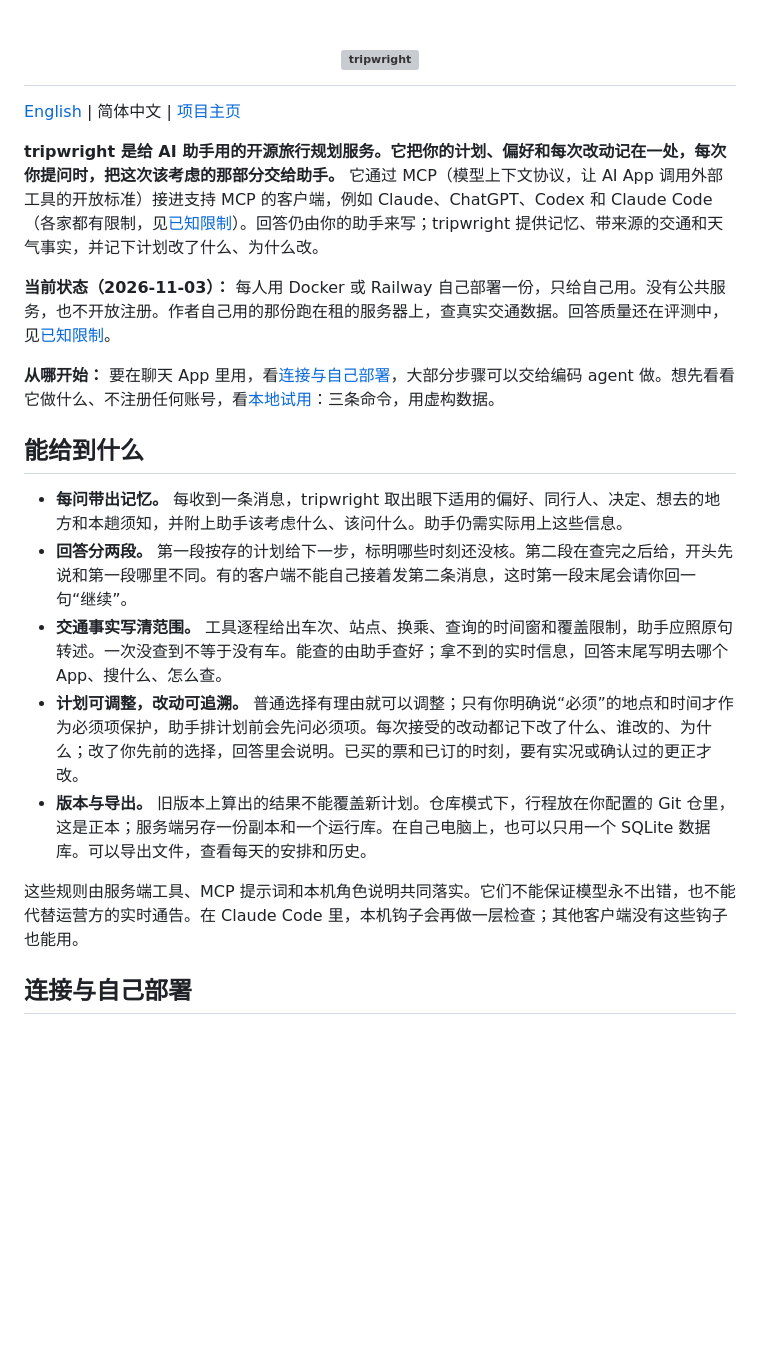
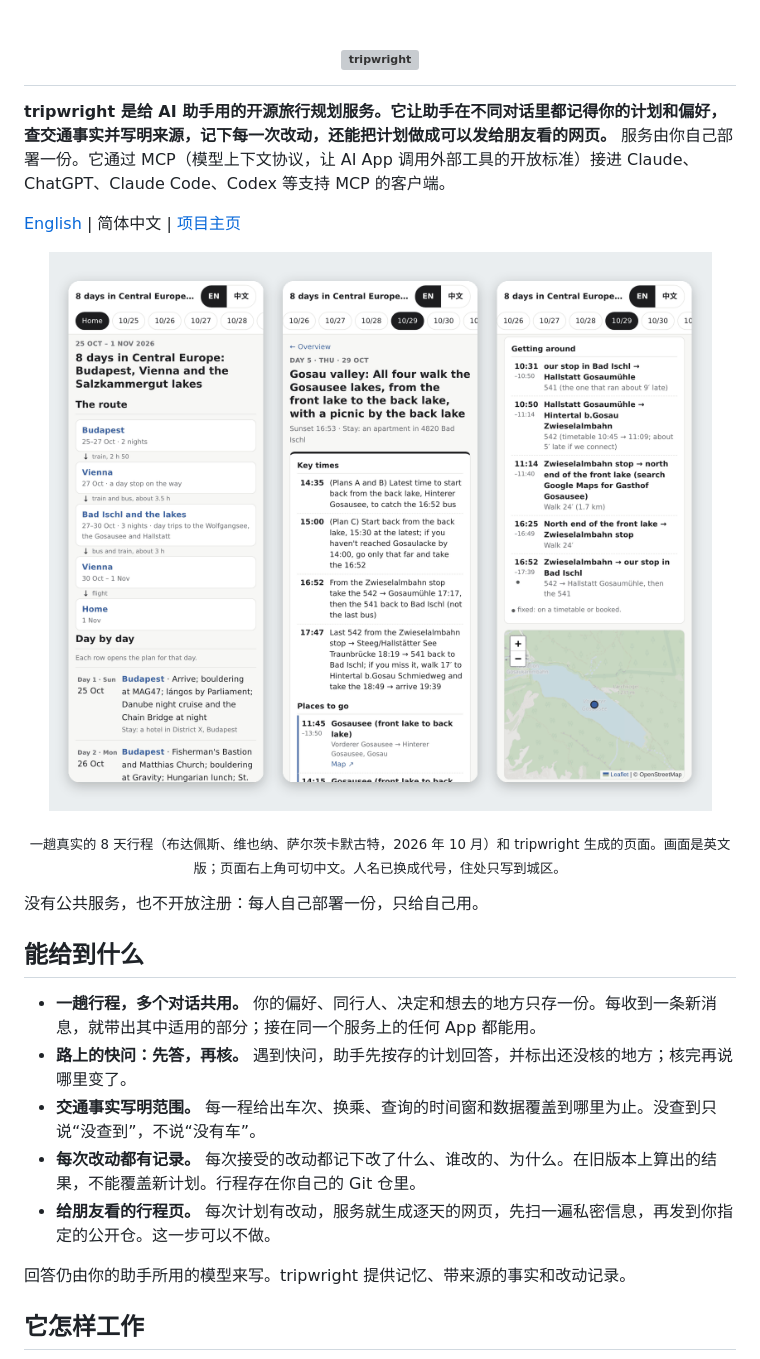
Before and after one commit to zlxdengtianhei/tripwright, a Markdown page: README.zh-CN.md, the part around one of its changes. Rendered like a GitHub page; pictures changed too: docs/assets/hero.png (added); blank space fills up the shorter version; grey boxes are pictures that could not be loaded.

```diff
--- a/README.zh-CN.md
+++ b/README.zh-CN.md
@@ -1,22 +1,23 @@
 <h1 align="center"><img src="docs/assets/logo.svg" alt="tripwright" width="317" height="64"></h1>
+
+**tripwright 是给 AI 助手用的开源旅行规划服务。它让助手在不同对话里都记得你的计划和偏好，查交通事实并写明来源，记下每一次改动，还能把计划做成可以发给朋友看的网页。** 服务由你自己部署一份。它通过 MCP（模型上下文协议，让 AI App 调用外部工具的开放标准）接进 Claude、ChatGPT、Claude Code、Codex 等支持 MCP 的客户端。
 
 [English](README.md) | 简体中文 | [项目主页](https://zlxdengtianhei.github.io/tripwright/)
 
-**tripwright 是给 AI 助手用的开源旅行规划服务。它把你的计划、偏好和每次改动记在一处，每次你提问时，把这次该考虑的那部分交给助手。** 它通过 MCP（模型上下文协议，让 AI App 调用外部工具的开放标准）接进支持 MCP 的客户端，例如 Claude、ChatGPT、Codex 和 Claude Code（各家都有限制，见[已知限制](#已知限制)）。回答仍由你的助手来写；tripwright 提供记忆、带来源的交通和天气事实，并记下计划改了什么、为什么改。
+<p align="center"><img src="docs/assets/hero.png" alt="tripwright 生成的一趟真实 8 天行程页，三屏手机画面：路线与逐天列表；某一天的关键时刻和要去的地方；同一天的交通与地图" width="760"></p>
+<p align="center"><sub>一趟真实的 8 天行程（布达佩斯、维也纳、萨尔茨卡默古特，2026 年 10 月）和 tripwright 生成的页面。画面是英文版；页面右上角可切中文。人名已换成代号，住处只写到城区。</sub></p>
 
-**当前状态（2026-11-03）：** 每人用 Docker 或 Railway 自己部署一份，只给自己用。没有公共服务，也不开放注册。作者自己用的那份跑在租的服务器上，查真实交通数据。回答质量还在评测中，见[已知限制](#已知限制)。
-
-**从哪开始：** 要在聊天 App 里用，看[连接与自己部署](#连接与自己部署)，大部分步骤可以交给编码 agent 做。想先看看它做什么、不注册任何账号，看[本地试用](#本地试用)：三条命令，用虚构数据。
+没有公共服务，也不开放注册：每人自己部署一份，只给自己用。
 
 ## 能给到什么
 
-- **每问带出记忆。** 每收到一条消息，tripwright 取出眼下适用的偏好、同行人、决定、想去的地方和本趟须知，并附上助手该考虑什么、该问什么。助手仍需实际用上这些信息。
-- **回答分两段。** 第一段按存的计划给下一步，标明哪些时刻还没核。第二段在查完之后给，开头先说和第一段哪里不同。有的客户端不能自己接着发第二条消息，这时第一段末尾会请你回一句“继续”。
-- **交通事实写清范围。** 工具逐程给出车次、站点、换乘、查询的时间窗和覆盖限制，助手应照原句转述。一次没查到不等于没有车。能查的由助手查好；拿不到的实时信息，回答末尾写明去哪个 App、搜什么、怎么查。
-- **计划可调整，改动可追溯。** 普通选择有理由就可以调整；只有你明确说“必须”的地点和时间才作为必须项保护，助手排计划前会先问必须项。每次接受的改动都记下改了什么、谁改的、为什么；改了你先前的选择，回答里会说明。已买的票和已订的时刻，要有实况或确认过的更正才改。
-- **版本与导出。** 旧版本上算出的结果不能覆盖新计划。仓库模式下，行程放在你配置的 Git 仓里，这是正本；服务端另存一份副本和一个运行库。在自己电脑上，也可以只用一个 SQLite 数据库。可以导出文件，查看每天的安排和历史。
+- **一趟行程，多个对话共用。** 你的偏好、同行人、决定和想去的地方只存一份。每收到一条新消息，就带出其中适用的部分；接在同一个服务上的任何 App 都能用。
+- **路上的快问：先答，再核。** 遇到快问，助手先按存的计划回答，并标出还没核的地方；核完再说哪里变了。
+- **交通事实写明范围。** 每一程给出车次、换乘、查询的时间窗和数据覆盖到哪里为止。没查到只说“没查到”，不说“没有车”。
+- **每次改动都有记录。** 每次接受的改动都记下改了什么、谁改的、为什么。在旧版本上算出的结果，不能覆盖新计划。行程存在你自己的 Git 仓里。
+- **给朋友看的行程页。** 每次计划有改动，服务就生成逐天的网页，先扫一遍私密信息，再发到你指定的公开仓。这一步可以不做。
 
-这些规则由服务端工具、MCP 提示词和本机角色说明共同落实。它们不能保证模型永不出错，也不能代替运营方的实时通告。在 Claude Code 里，本机钩子会再做一层检查；其他客户端没有这些钩子也能用。
+回答仍由你的助手所用的模型来写。tripwright 提供记忆、带来源的事实和改动记录。
 
-## 连接与自己部署
+## 它怎样工作
 
```
Also changed, not shown: other parts of README.zh-CN.md (+46 -63 lines), README.md (+59 -75 lines), docs/CONNECT.md (+1 -1 lines), docs/assets/social-preview.png (added), homepage/assets/hero.png (added), homepage/assets/social-preview.png (added), 6 other files.
